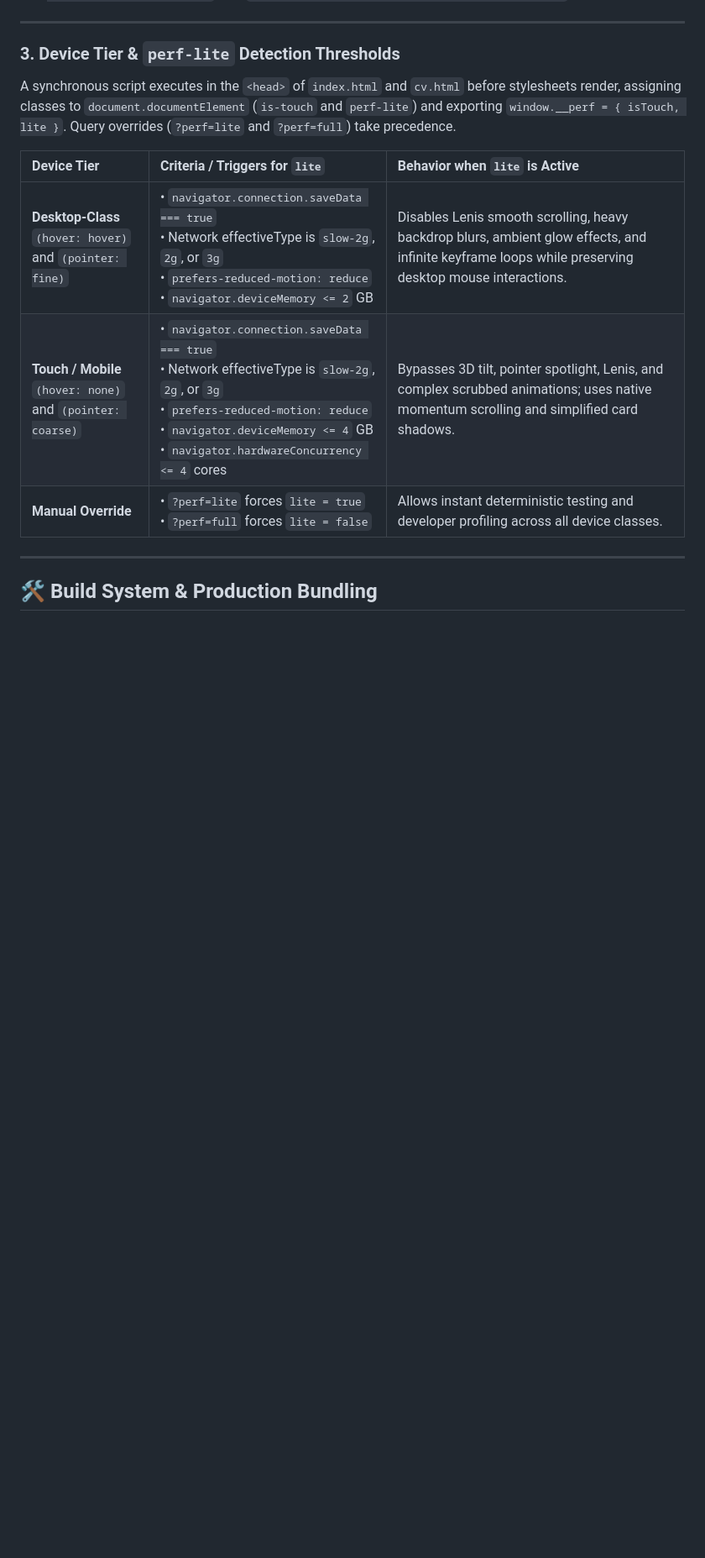
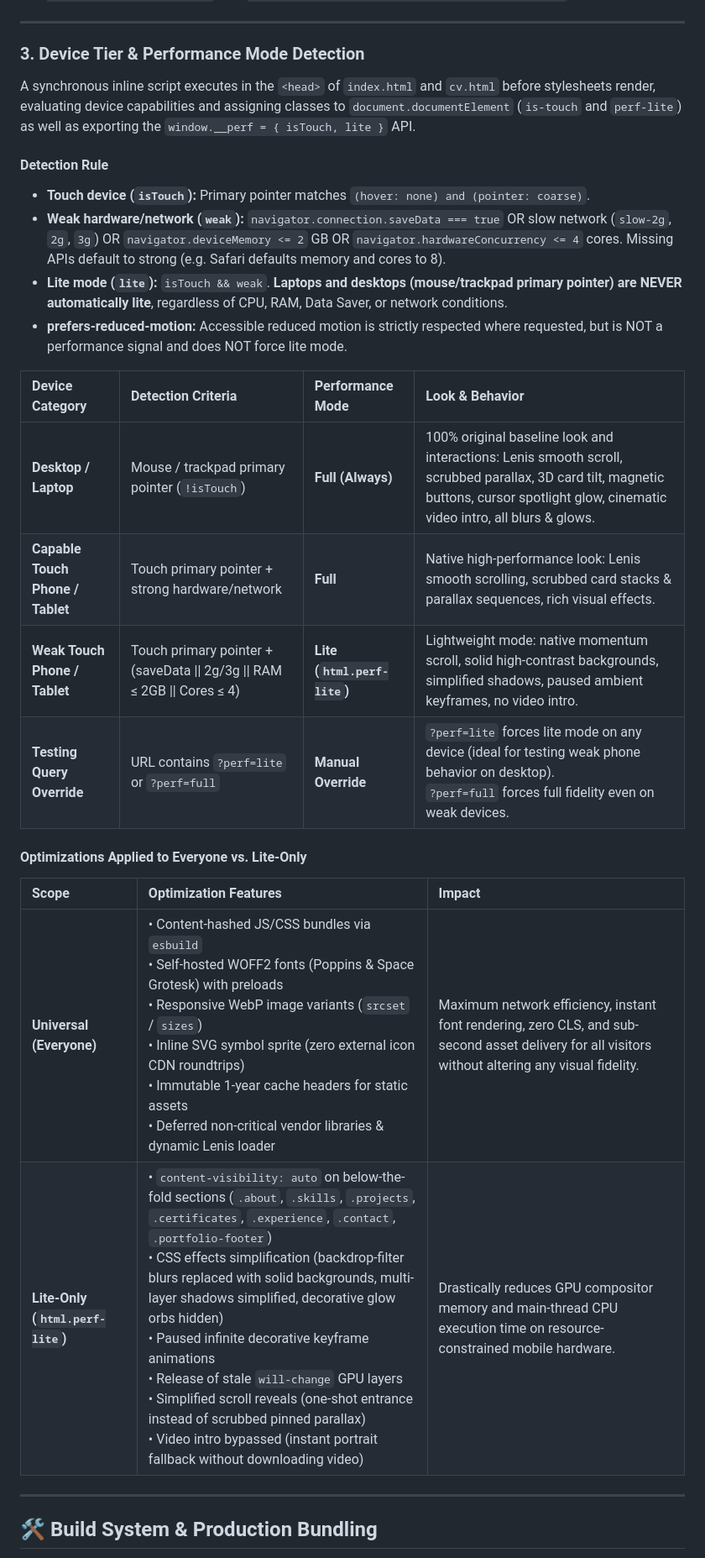
Before and after one commit to nour714/portfolio-sarah, a Markdown page: README.md, the part around the change. Shown at 84% size. GitHub-like rendering; blank space fills up the shorter version.

Commit message:
docs(perf): document weak-touch-only lite rule, testing overrides, and emulation guidelines

```diff
--- a/README.md
+++ b/README.md
@@ -152,14 +152,29 @@ The Vercel deployment configuration enforces distinct caching tiers:
 
 ---
 
-### 3. Device Tier & `perf-lite` Detection Thresholds
-A synchronous script executes in the `<head>` of `index.html` and `cv.html` before stylesheets render, assigning classes to `document.documentElement` (`is-touch` and `perf-lite`) and exporting `window.__perf = { isTouch, lite }`. Query overrides (`?perf=lite` and `?perf=full`) take precedence.
+### 3. Device Tier & Performance Mode Detection
 
-| Device Tier | Criteria / Triggers for `lite` | Behavior when `lite` is Active |
+A synchronous inline script executes in the `<head>` of `index.html` and `cv.html` before stylesheets render, evaluating device capabilities and assigning classes to `document.documentElement` (`is-touch` and `perf-lite`) as well as exporting the `window.__perf = { isTouch, lite }` API.
+
+#### Detection Rule
+- **Touch device (`isTouch`):** Primary pointer matches `(hover: none) and (pointer: coarse)`.
+- **Weak hardware/network (`weak`):** `navigator.connection.saveData === true` OR slow network (`slow-2g`, `2g`, `3g`) OR `navigator.deviceMemory <= 2` GB OR `navigator.hardwareConcurrency <= 4` cores. Missing APIs default to strong (e.g. Safari defaults memory and cores to 8).
+- **Lite mode (`lite`):** `isTouch && weak`. **Laptops and desktops (mouse/trackpad primary pointer) are NEVER automatically lite**, regardless of CPU, RAM, Data Saver, or network conditions.
+- **prefers-reduced-motion:** Accessible reduced motion is strictly respected where requested, but is NOT a performance signal and does NOT force lite mode.
+
+| Device Category | Detection Criteria | Performance Mode | Look & Behavior |
+| :--- | :--- | :--- | :--- |
+| **Desktop / Laptop** | Mouse / trackpad primary pointer (`!isTouch`) | **Full (Always)** | 100% original baseline look and interactions: Lenis smooth scroll, scrubbed parallax, 3D card tilt, magnetic buttons, cursor spotlight glow, cinematic video intro, all blurs & glows. |
+| **Capable Touch Phone / Tablet** | Touch primary pointer + strong hardware/network | **Full** | Native high-performance look: Lenis smooth scrolling, scrubbed card stacks & parallax sequences, rich visual effects. |
+| **Weak Touch Phone / Tablet** | Touch primary pointer + (saveData \|\| 2g/3g \|\| RAM ≤ 2GB \|\| Cores ≤ 4) | **Lite (`html.perf-lite`)** | Lightweight mode: native momentum scroll, solid high-contrast backgrounds, simplified shadows, paused ambient keyframes, no video intro. |
+| **Testing Query Override** | URL contains `?perf=lite` or `?perf=full` | **Manual Override** | `?perf=lite` forces lite mode on any device (ideal for testing weak phone behavior on desktop).<br>`?perf=full` forces full fidelity even on weak devices. |
+
+#### Optimizations Applied to Everyone vs. Lite-Only
+
+| Scope | Optimization Features | Impact |
 | :--- | :--- | :--- |
-| **Desktop-Class**<br>`(hover: hover)` and `(pointer: fine)` | • `navigator.connection.saveData === true`<br>• Network effectiveType is `slow-2g`, `2g`, or `3g`<br>• `prefers-reduced-motion: reduce`<br>• `navigator.deviceMemory <= 2` GB | Disables Lenis smooth scrolling, heavy backdrop blurs, ambient glow effects, and infinite keyframe loops while preserving desktop mouse interactions. |
-| **Touch / Mobile**<br>`(hover: none)` and `(pointer: coarse)` | • `navigator.connection.saveData === true`<br>• Network effectiveType is `slow-2g`, `2g`, or `3g`<br>• `prefers-reduced-motion: reduce`<br>• `navigator.deviceMemory <= 4` GB<br>• `navigator.hardwareConcurrency <= 4` cores | Bypasses 3D tilt, pointer spotlight, Lenis, and complex scrubbed animations; uses native momentum scrolling and simplified card shadows. |
-| **Manual Override** | • `?perf=lite` forces `lite = true`<br>• `?perf=full` forces `lite = false` | Allows instant deterministic testing and developer profiling across all device classes. |
+| **Universal (Everyone)** | • Content-hashed JS/CSS bundles via `esbuild`<br>• Self-hosted WOFF2 fonts (Poppins & Space Grotesk) with preloads<br>• Responsive WebP image variants (`srcset` / `sizes`)<br>• Inline SVG symbol sprite (zero external icon CDN roundtrips)<br>• Immutable 1-year cache headers for static assets<br>• Deferred non-critical vendor libraries & dynamic Lenis loader | Maximum network efficiency, instant font rendering, zero CLS, and sub-second asset delivery for all visitors without altering any visual fidelity. |
+| **Lite-Only (`html.perf-lite`)** | • `content-visibility: auto` on below-the-fold sections (`.about`, `.skills`, `.projects`, `.certificates`, `.experience`, `.contact`, `.portfolio-footer`)<br>• CSS effects simplification (backdrop-filter blurs replaced with solid backgrounds, multi-layer shadows simplified, decorative glow orbs hidden)<br>• Paused infinite decorative keyframe animations<br>• Release of stale `will-change` GPU layers<br>• Simplified scroll reveals (one-shot entrance instead of scrubbed pinned parallax)<br>• Video intro bypassed (instant portrait fallback without downloading video) | Drastically reduces GPU compositor memory and main-thread CPU execution time on resource-constrained mobile hardware. |
 
 ---
 
```
Also changed, not shown: docs/perf-after.md (+6 -1 lines).
